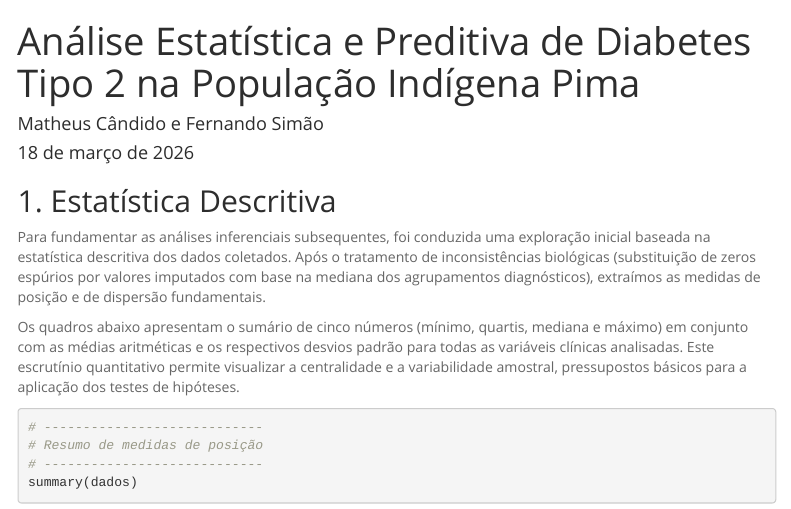
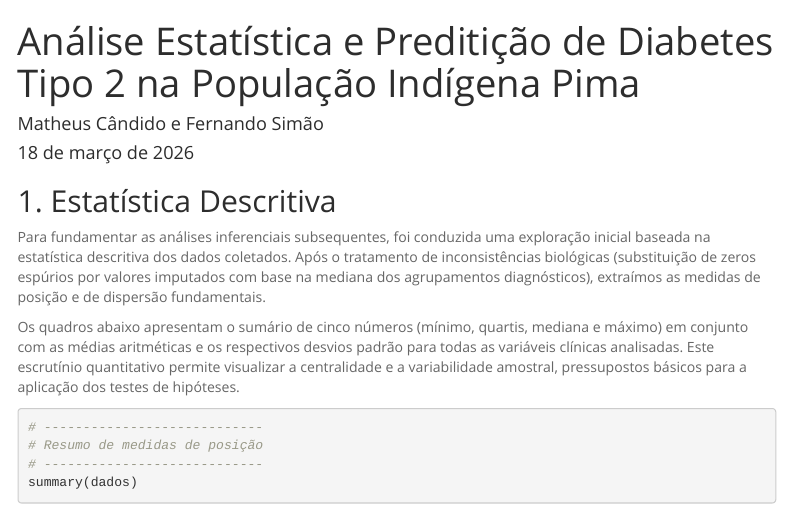
Before and after one commit to Alg-II-Ordenacao/estatistica_seminario_03, an R Markdown document (Diabetes.Rmd): the page in a window 1100 px wide, from its top. Rendered offline with R 4.5, knitr and Pandoc, with nearby package versions; menus at the side of the page are left out.

Commit message:
Update title and improve content clarity in Diabetes report
Refactor analysis report for diabetes study, correcting title and improving clarity.

```diff
--- a/Diabetes.Rmd
+++ b/Diabetes.Rmd
@@ -1,5 +1,5 @@
 ---
-title: "Análise Estatística e Preditiva de  Diabetes Tipo 2 na População Indígena Pima"
+title: "Análise Estatística e Preditição de  Diabetes Tipo 2 na População Indígena Pima"
 author: "Matheus Cândido e Fernando Simão"
 date: "18 de março de 2026"
 output:
```
